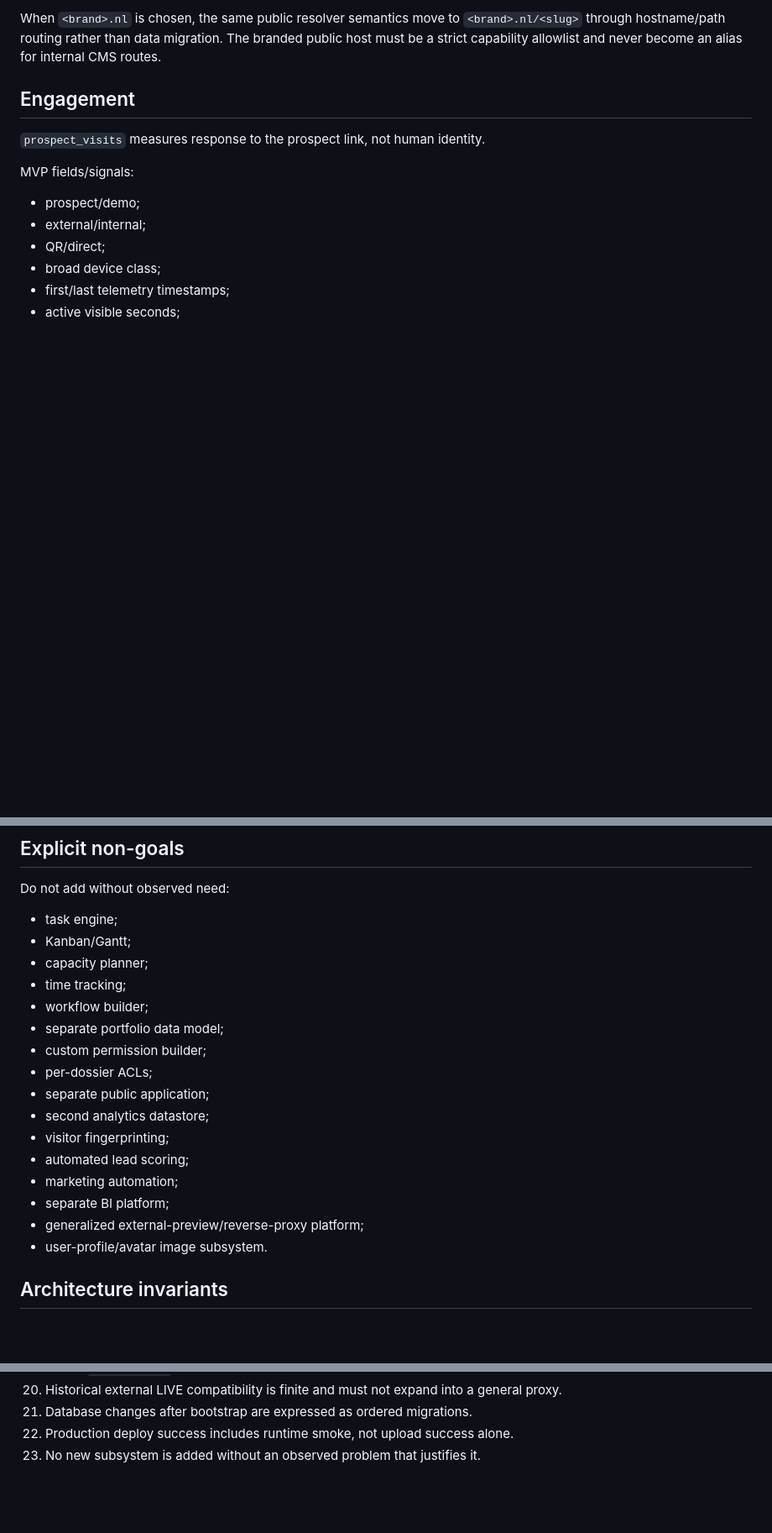
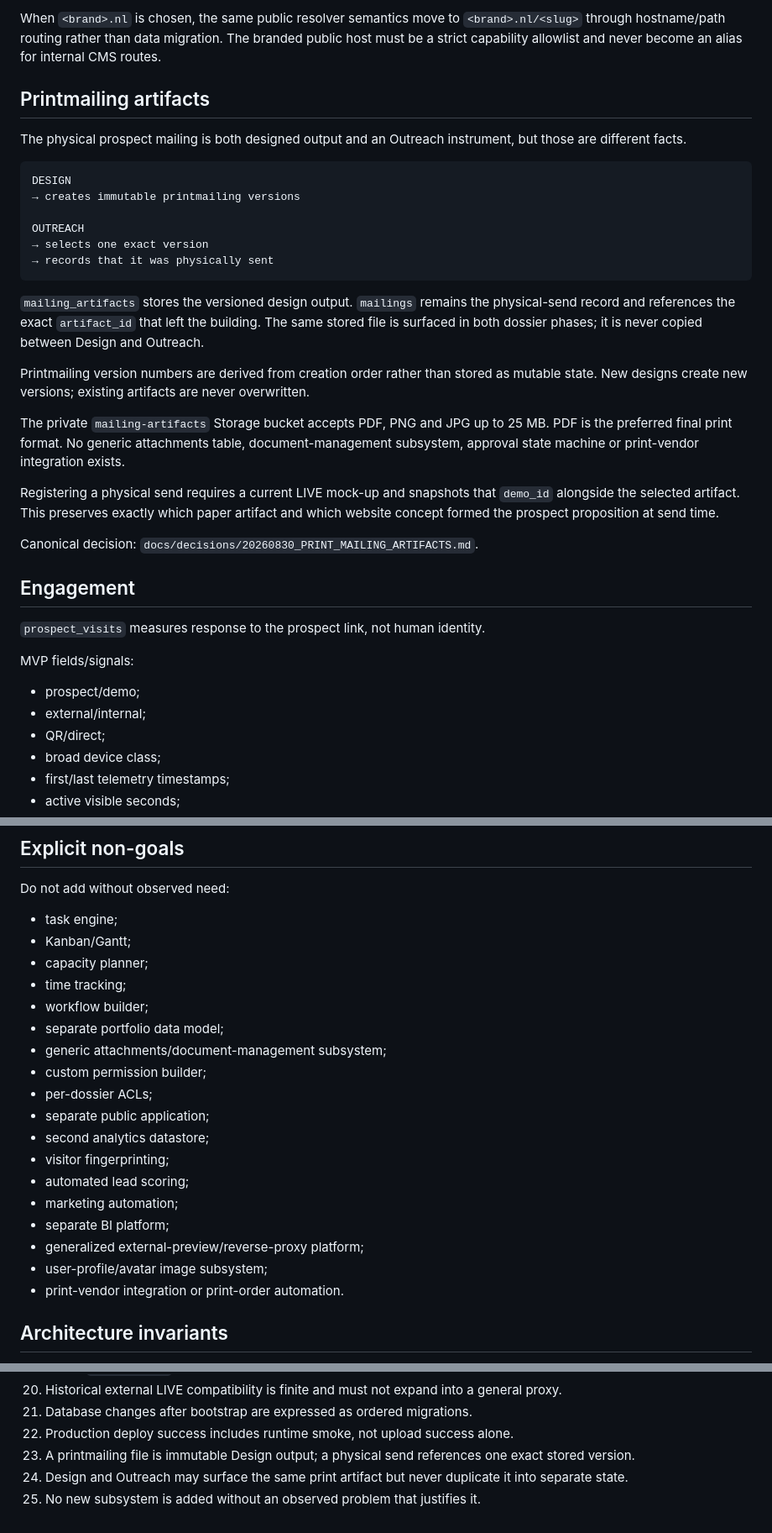
Before and after one commit to solidprivacy-nl/soliddesign, a Markdown page: docs/INTEGRATED_OPERATING_ARCHITECTURE.md, 3 parts joined by grey strips. Shown at 84% size. Rendered like a GitHub page; blank space fills up the shorter version.

Commit message:
docs: integrate print mailing artifact lifecycle

````diff
--- a/docs/INTEGRATED_OPERATING_ARCHITECTURE.md
+++ b/docs/INTEGRATED_OPERATING_ARCHITECTURE.md
@@ -169,6 +169,29 @@ A finite compatibility path exists for six grandfathered historical LIVE records
 On the current internal Pages hostname, the old root `/<slug>` route is only a redirect alias to `/prospect/<slug>/`; it no longer performs its own prospect/LIVE resolution.
 
 When `<brand>.nl` is chosen, the same public resolver semantics move to `<brand>.nl/<slug>` through hostname/path routing rather than data migration. The branded public host must be a strict capability allowlist and never become an alias for internal CMS routes.
+
+## Printmailing artifacts
+
+The physical prospect mailing is both designed output and an Outreach instrument, but those are different facts.
+
+```text
+DESIGN
+→ creates immutable printmailing versions
+
+OUTREACH
+→ selects one exact version
+→ records that it was physically sent
+```
+
+`mailing_artifacts` stores the versioned design output. `mailings` remains the physical-send record and references the exact `artifact_id` that left the building. The same stored file is surfaced in both dossier phases; it is never copied between Design and Outreach.
+
+Printmailing version numbers are derived from creation order rather than stored as mutable state. New designs create new versions; existing artifacts are never overwritten.
+
+The private `mailing-artifacts` Storage bucket accepts PDF, PNG and JPG up to 25 MB. PDF is the preferred final print format. No generic attachments table, document-management subsystem, approval state machine or print-vendor integration exists.
+
+Registering a physical send requires a current LIVE mock-up and snapshots that `demo_id` alongside the selected artifact. This preserves exactly which paper artifact and which website concept formed the prospect proposition at send time.
+
+Canonical decision: `docs/decisions/20260830_PRINT_MAILING_ARTIFACTS.md`.
 
 ## Engagement
 
@@ -291,6 +320,7 @@ Do not add without observed need:
 - time tracking;
 - workflow builder;
 - separate portfolio data model;
+- generic attachments/document-management subsystem;
 - custom permission builder;
 - per-dossier ACLs;
 - separate public application;
@@ -300,7 +330,8 @@ Do not add without observed need:
 - marketing automation;
 - separate BI platform;
 - generalized external-preview/reverse-proxy platform;
-- user-profile/avatar image subsystem.
+- user-profile/avatar image subsystem;
+- print-vendor integration or print-order automation.
 
 ## Architecture invariants
 
@@ -326,4 +357,6 @@ Do not add without observed need:
 20. Historical external LIVE compatibility is finite and must not expand into a general proxy.
 21. Database changes after bootstrap are expressed as ordered migrations.
 22. Production deploy success includes runtime smoke, not upload success alone.
-23. No new subsystem is added without an observed problem that justifies it.
+23. A printmailing file is immutable Design output; a physical send references one exact stored version.
+24. Design and Outreach may surface the same print artifact but never duplicate it into separate state.
+25. No new subsystem is added without an observed problem that justifies it.
````
Also changed, not shown: other parts of docs/INTEGRATED_OPERATING_ARCHITECTURE.md (+12 -6 lines).
